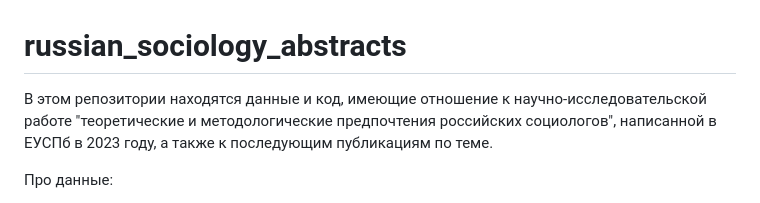
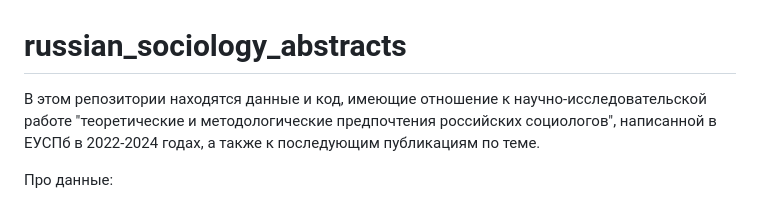
Before and after one commit to artpech23/russian_sociology_abstracts, a Markdown page: README.md, the part around the change. Rendered like a GitHub page.

```diff
--- a/README.md
+++ b/README.md
@@ -1,6 +1,6 @@
 # russian_sociology_abstracts
 
-В этом репозитории находятся данные и код, имеющие отношение к научно-исследовательской работе "теоретические и методологические предпочтения российских социологов", написанной в ЕУСПб в 2023 году, а также к последующим публикациям по теме.
+В этом репозитории находятся данные и код, имеющие отношение к научно-исследовательской работе "теоретические и методологические предпочтения российских социологов", написанной в ЕУСПб в 2022-2024 годах, а также к последующим публикациям по теме.
 
 
 Про данные:
```
